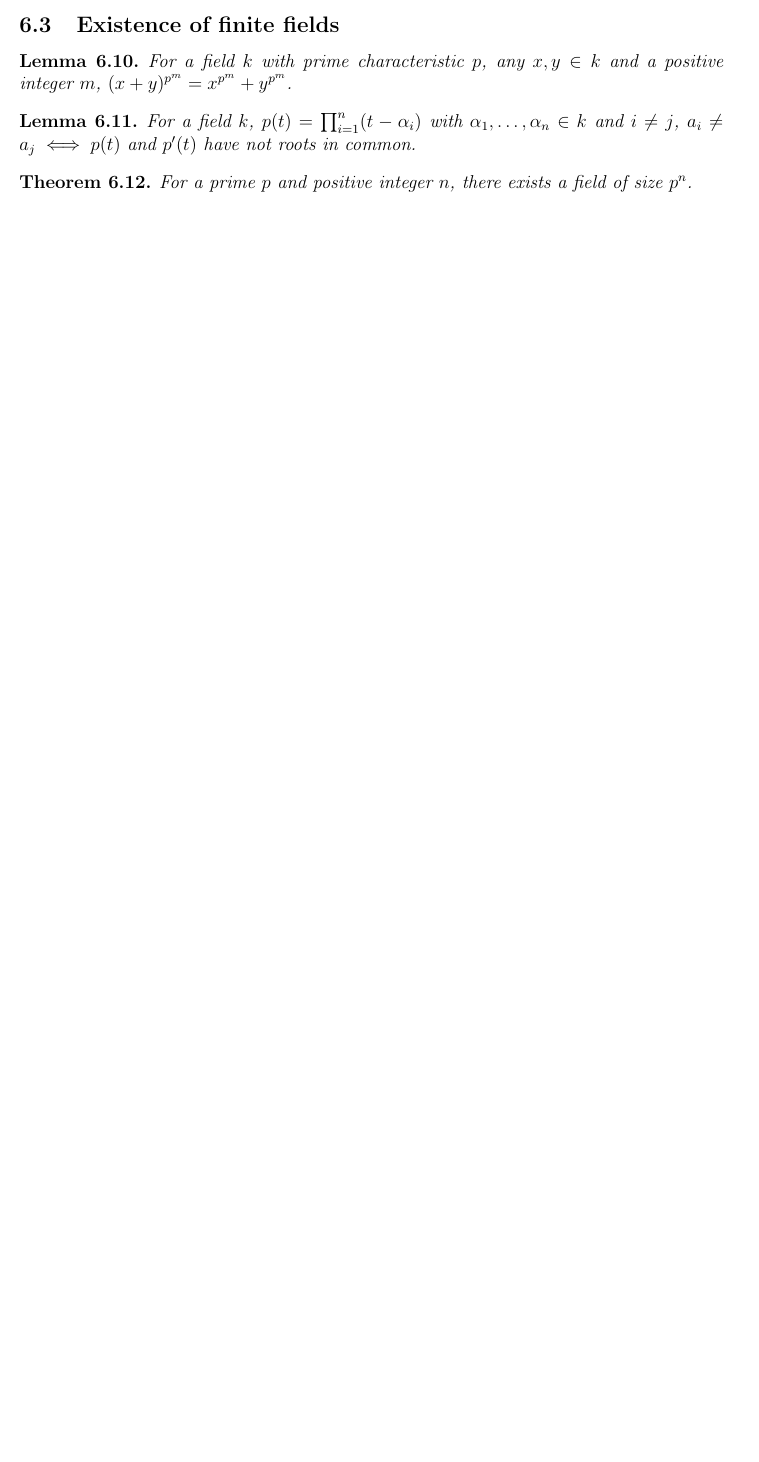
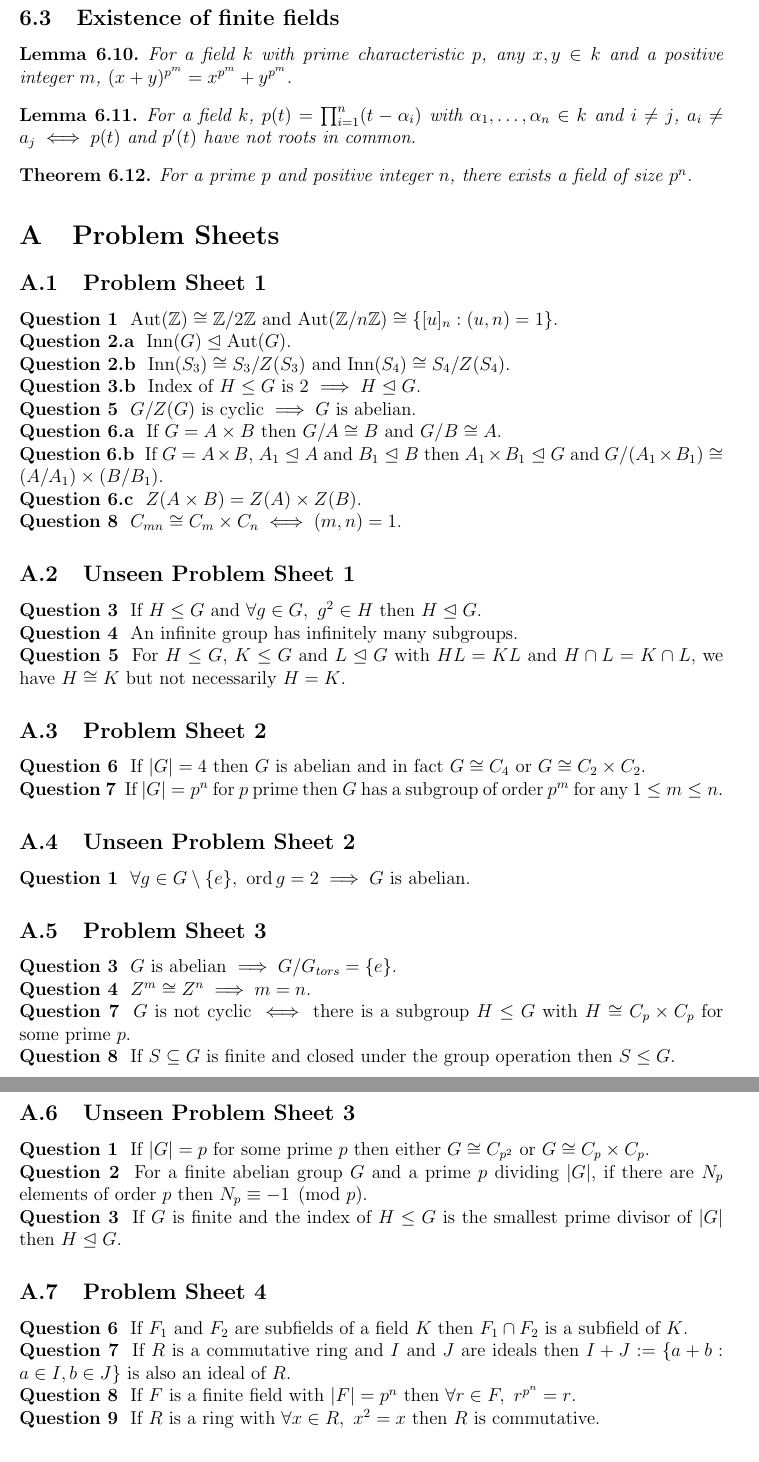
Before and after one commit to robweingart/icl-maths-y2, a LaTeX document (MATH50005 - Groups and Rings/groups_and_rings.tex): part of page 10 of 10 before the commit and two parts of pages 11 and 12 of 13 after it, the two joined at a grey line, cut so that both start at the same text, the shorter picture padded with empty space. Compiled offline with pdfLaTeX.

Commit message:
Add problem sheet results for Groups and Rings

```diff
--- a/MATH50005 - Groups and Rings/groups_and_rings.tex
+++ b/MATH50005 - Groups and Rings/groups_and_rings.tex
@@ -26,6 +26,8 @@
 \newcommand{\F}{\mathbb{F}}
 \newcommand{\isoto}{\xrightarrow{\sim}}
 \newcommand{\normsg}{\trianglelefteq}
+
+\newcommand{\question}[1]{\noindent\textbf{Question #1} }
 
 \DeclareMathOperator{\Aut}{Aut}
 \DeclareMathOperator{\Inn}{Inn}
@@ -747,3 +749,72 @@
   For a prime $p$ and positive integer $n$, there exists a field of size $p^n$.
 \end{thm}
 
+\appendix
+
+\section{Problem Sheets}
+
+\subsection{Problem Sheet 1}
+
+\question{1} $\Aut(\Z) \cong \Z / 2\Z$ and $\Aut(\Z / n\Z) \cong \{[u]_n : (u, n) = 1\}$.
+
+\question{2.a} $\Inn(G) \normsg \Aut(G)$.
+
+\question{2.b} $\Inn(S_3) \cong S_3 / Z(S_3)$ and $\Inn(S_4) \cong S_4 / Z(S_4)$.
+
+\question{3.b} Index of $H \leq G$ is 2 $\implies H \normsg G$.
+
+\question{5} $G / Z(G)$ is cyclic $\implies G$ is abelian.
+
+\question{6.a} If $G = A \times B$ then $G / A \cong B$ and $G / B \cong A$.
+
+\question{6.b} If $G = A \times B$, $A_1 \normsg A$ and $B_1 \normsg B$ then $A_1 \times B_1 \normsg G$ and $G / (A_1 \times B_1) \cong (A / A_1) \times (B / B_1)$.
+
+\question{6.c} $Z(A \times B) = Z(A) \times Z(B)$.
+
+\question{8} $C_{mn} \cong C_m \times C_n \iff (m, n) = 1$.
+
+\subsection{Unseen Problem Sheet 1}
+
+\question{3} If $H \leq G$ and $\forall g \in G,\ g^2 \in H$ then $H \normsg G$.
+
+\question{4} An infinite group has infinitely many subgroups.
+
+\question{5} For $H \leq G$, $K \leq G$ and $L \normsg G$ with $HL = KL$ and $H \cap L = K \cap L$, we have $H \cong K$ but not necessarily $H = K$.
+
+\subsection{Problem Sheet 2}
+
+\question{6} If $\abs{G} = 4$ then $G$ is abelian and in fact $G \cong C_4$ or $G \cong C_2 \times C_2$.
+
+\question{7} If $\abs{G} = p^n$ for $p$ prime then $G$ has a subgroup of order $p^m$ for any $1 \leq m \leq n$.
+
+\subsection{Unseen Problem Sheet 2}
+
+\question{1} $\forall g \in G \setminus \{e\},\ \ord{g} = 2 \implies G$ is abelian.
+
+\subsection{Problem Sheet 3}
+
+\question{3} $G$ is abelian $\implies G / G_{tors} = \{e\}$.
+
+\question{4} $Z^m \cong Z^n \implies m = n$.
+
+\question{7} $G$ is not cyclic $\iff$ there is a subgroup $H \leq G$ with $H \cong C_p \times C_p$ for some prime $p$.
+
+\question{8} If $S \subseteq G$ is finite and closed under the group operation then $S \leq G$.
+
+\subsection{Unseen Problem Sheet 3}
+
+\question{1} If $\abs{G} = p$ for some prime $p$ then either $G \cong C_{p^2}$ or $G \cong C_p \times C_p$.
+
+\question{2} For a finite abelian group $G$ and a prime $p$ dividing $\abs{G}$, if there are $N_p$ elements of order $p$ then $N_p \equiv -1 \pmod p$.
+
+\question{3} If $G$ is finite and the index of $H \leq G$ is the smallest prime divisor of $\abs{G}$ then $H \normsg G$.
+
+\subsection{Problem Sheet 4}
+
+\question{6} If $F_1$ and $F_2$ are subfields of a field $K$ then $F_1 \cap F_2$ is a subfield of $K$.
+
+\question{7} If $R$ is a commutative ring and $I$ and $J$ are ideals then $I + J := \{a + b : a \in I, b \in J\}$ is also an ideal of $R$.
+
+\question{8} If $F$ is a finite field with $\abs{F} = p^n$ then $\forall r \in F,\ r^{p^n} = r$.
+
+\question{9} If $R$ is a ring with $\forall x \in R,\ x^2 = x$ then $R$ is commutative.
@@ -750 +873,3 @@
+\question{7.c} $\Z / ab\Z \cong \Z / a\Z \times \Z / b\Z$.
+
 \end{document}
```
Also changed, not shown: MATH50005 - Groups and Rings/groups_and_rings.pdf, MATH50005 - Groups and Rings/groups_and_rings.tex (52 more changed lines).
